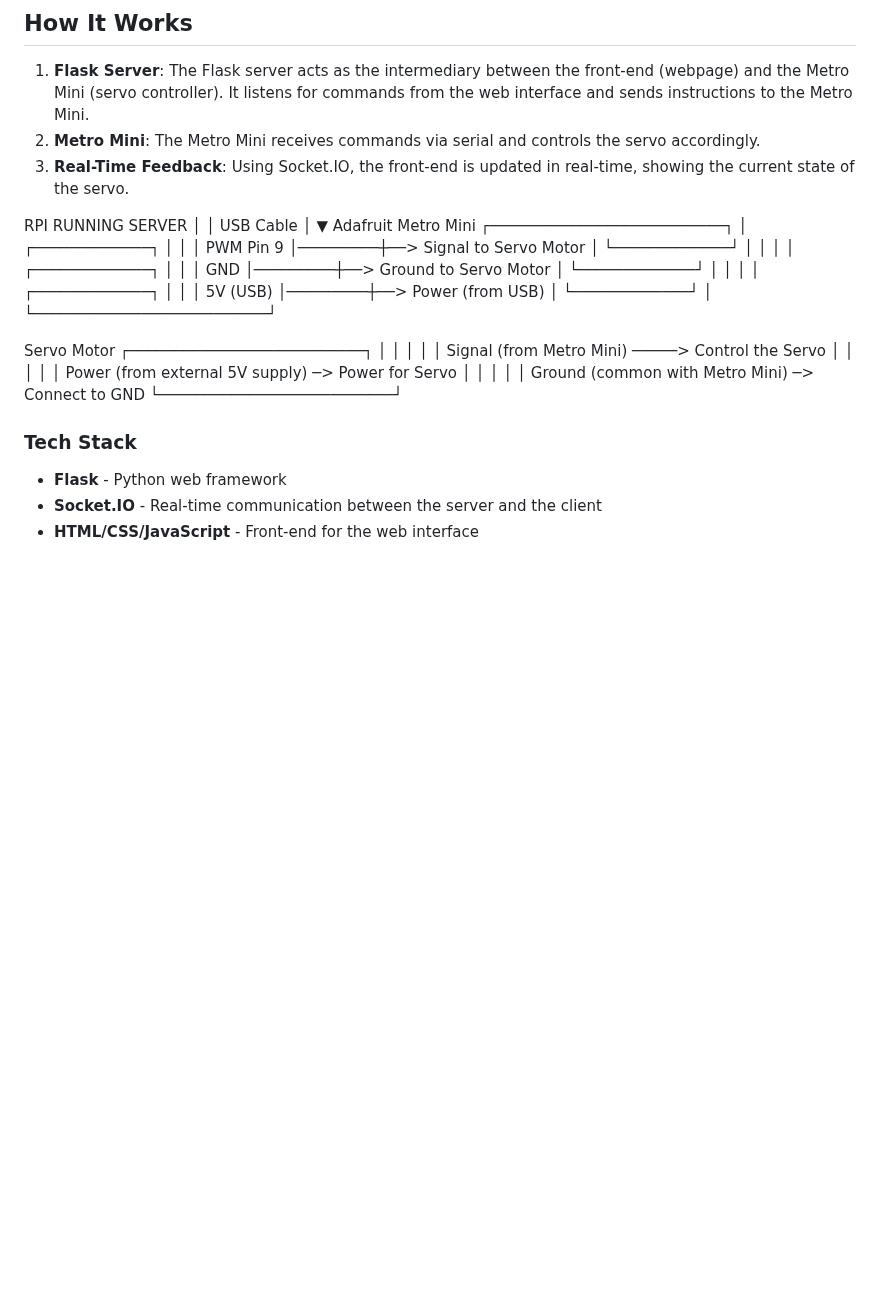
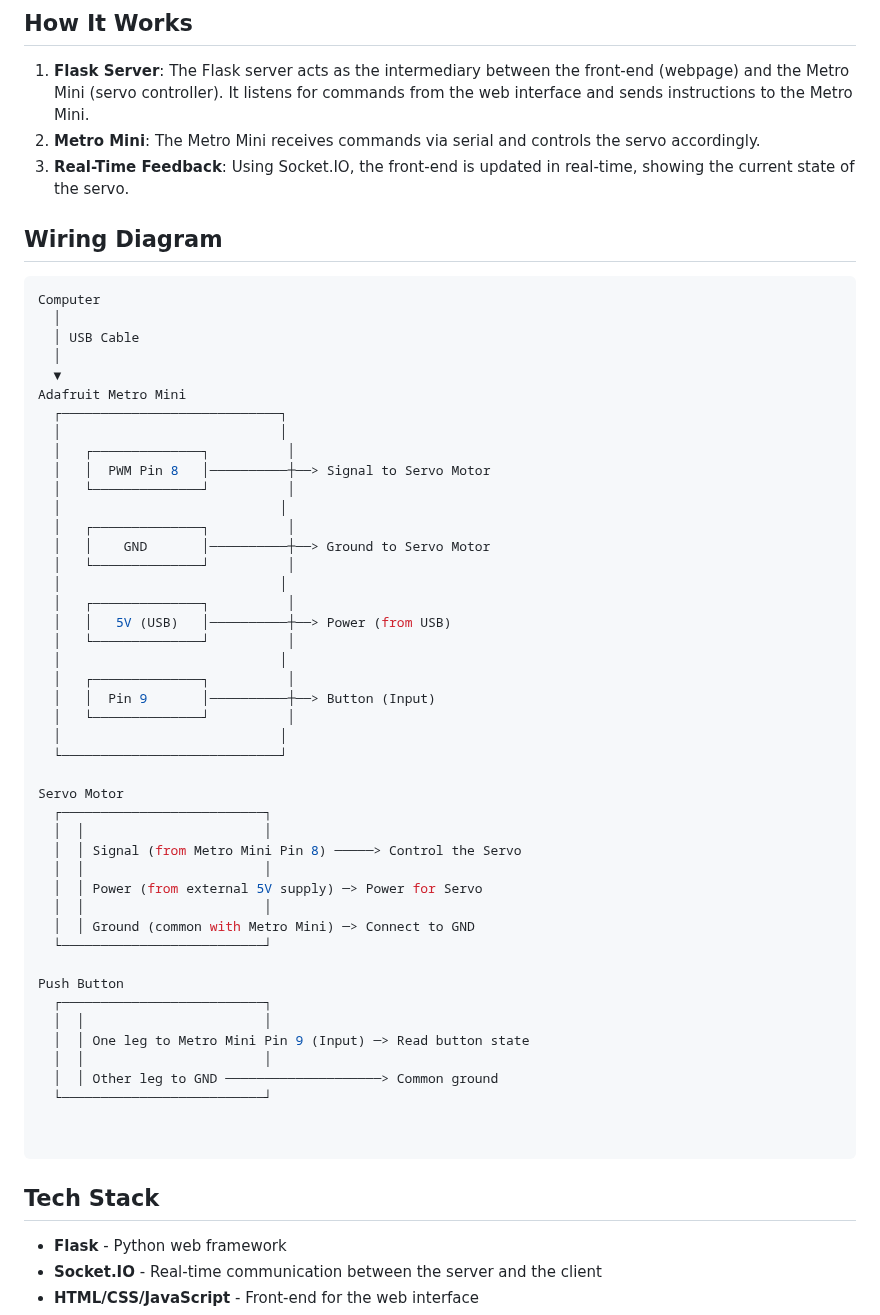
Before and after one commit to vishnuajaykumar/webapp_servo_controller, a Markdown page: README.md, the part around the change. GitHub-like rendering; blank space fills up the shorter version.

````diff
--- a/README.md
+++ b/README.md
@@ -14,39 +14,57 @@ This project demonstrates a simple web interface built with Flask to control a s
 2. **Metro Mini**: The Metro Mini receives commands via serial and controls the servo accordingly.
 3. **Real-Time Feedback**: Using Socket.IO, the front-end is updated in real-time, showing the current state of the servo.
 
+## Wiring Diagram
 
-RPI RUNNING SERVER
+```bash
+Computer
   │
   │ USB Cable
   │
   ▼
 Adafruit Metro Mini
-  ┌──────────────────────────┐
-  │   ┌─────────────┐         │
-  │   │ PWM Pin 9   │─────────┼──> Signal to Servo Motor
-  │   └─────────────┘         │
-  │                           │
-  │   ┌─────────────┐         │
-  │   │    GND      │─────────┼──> Ground to Servo Motor
-  │   └─────────────┘         │
-  │                           │
-  │   ┌─────────────┐         │
-  │   │   5V (USB)  │─────────┼──> Power (from USB)
-  │   └─────────────┘         │
-  └──────────────────────────┘
+  ┌────────────────────────────┐
+  │                            │
+  │   ┌──────────────┐          │
+  │   │  PWM Pin 8   │──────────┼──> Signal to Servo Motor
+  │   └──────────────┘          │
+  │                            │
+  │   ┌──────────────┐          │
+  │   │    GND       │──────────┼──> Ground to Servo Motor
+  │   └──────────────┘          │
+  │                            │
+  │   ┌──────────────┐          │
+  │   │   5V (USB)   │──────────┼──> Power (from USB)
+  │   └──────────────┘          │
+  │                            │
+  │   ┌──────────────┐          │
+  │   │  Pin 9       │──────────┼──> Button (Input)
+  │   └──────────────┘          │
+  │                            │
+  └────────────────────────────┘
 
 Servo Motor
   ┌──────────────────────────┐
   │  │                       │
-  │  │ Signal (from Metro Mini) ─────> Control the Servo
+  │  │ Signal (from Metro Mini Pin 8) ─────> Control the Servo
   │  │                       │
   │  │ Power (from external 5V supply) ─> Power for Servo
   │  │                       │
   │  │ Ground (common with Metro Mini) ─> Connect to GND
   └──────────────────────────┘
 
+Push Button
+  ┌──────────────────────────┐
+  │  │                       │
+  │  │ One leg to Metro Mini Pin 9 (Input) ─> Read button state
+  │  │                       │
+  │  │ Other leg to GND ────────────────────> Common ground
+  └──────────────────────────┘
 
-### Tech Stack
+
+```
+
+## Tech Stack
 - **Flask** - Python web framework
 - **Socket.IO** - Real-time communication between the server and the client
 - **HTML/CSS/JavaScript** - Front-end for the web interface
````
